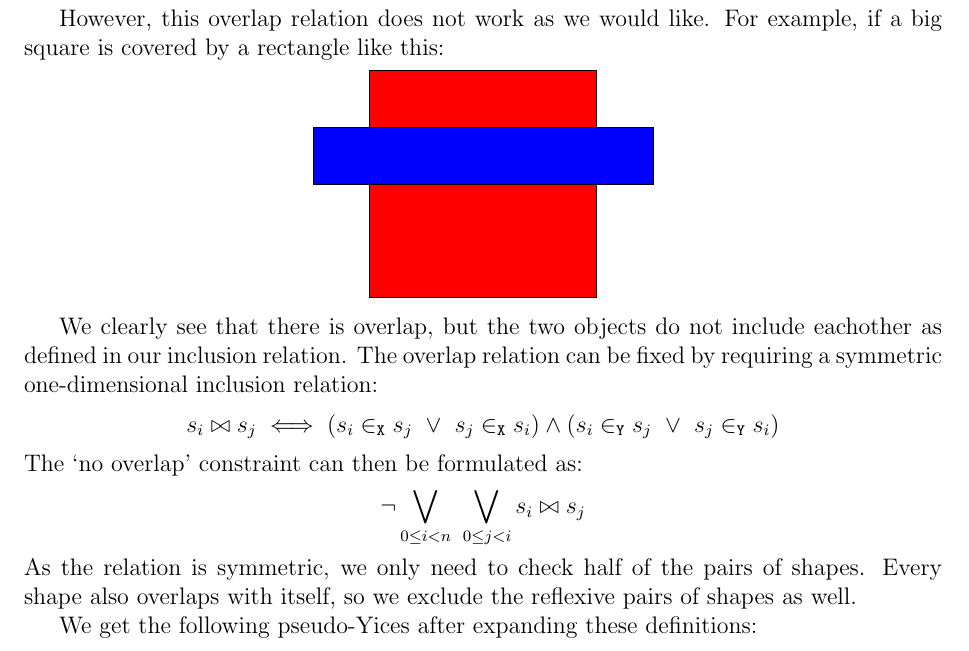
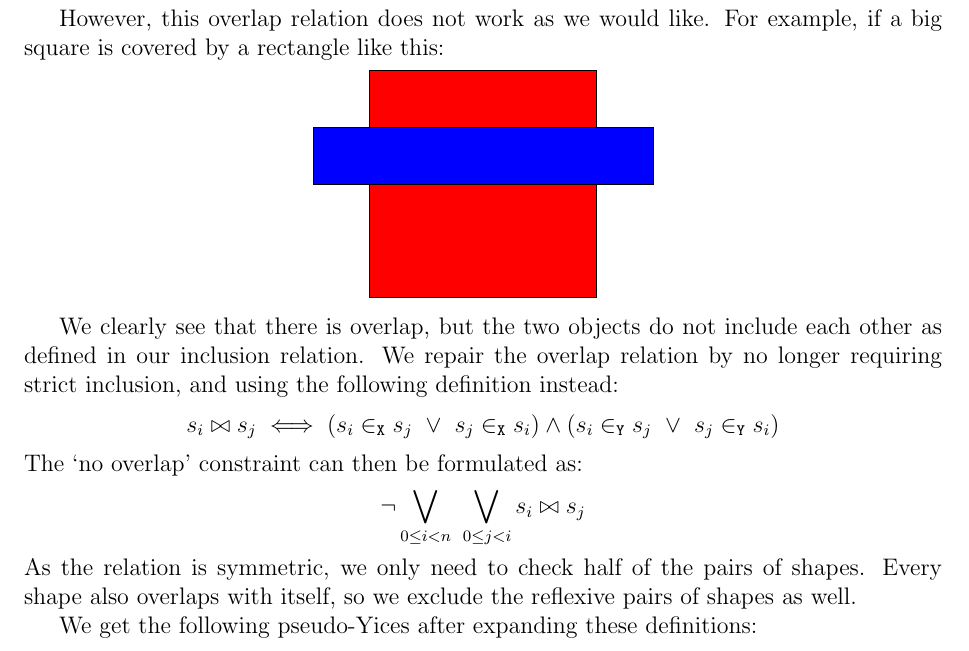
Before and after one commit to jd7h/automatedreasoning, a LaTeX document (report/report.tex): part of page 4 of 9, cut so that both start at the same text. Compiled offline with pdfLaTeX.

Commit message:
report: rephrased odd sentence in subassignment 2

```diff
--- a/report/report.tex
+++ b/report/report.tex
@@ -156,8 +156,8 @@ For example, if a big square is covered by a rectangle like this:
 \end{tikzpicture}
 \end{center}
 
-We clearly see that there is overlap, but the two objects do not include eachother as defined in our inclusion relation.
-The overlap relation can be fixed by requiring a symmetric one-dimensional inclusion relation:
+We clearly see that there is overlap, but the two objects do not include each other as defined in our inclusion relation.
+We repair the overlap relation by no longer requiring strict inclusion, and using the following definition instead:
 \[ s_i \bowtie s_j \iff (s_i \in_{\texttt{X}} s_j ~\vee~ s_j \in_{\texttt{X}} s_i) \wedge (s_i \in_{\texttt{Y}} s_j ~\vee~ s_j \in_{\texttt{Y}} s_i) \]
 The `no overlap' constraint can then be formulated as:
 \[ \neg \bigvee_{0 \le i < n} ~ \bigvee_{0 \le j < i} s_i \bowtie s_j \]
```
